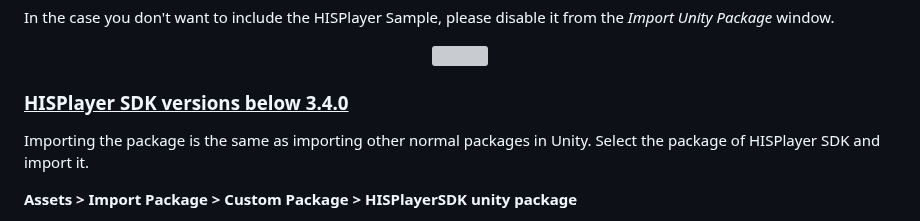
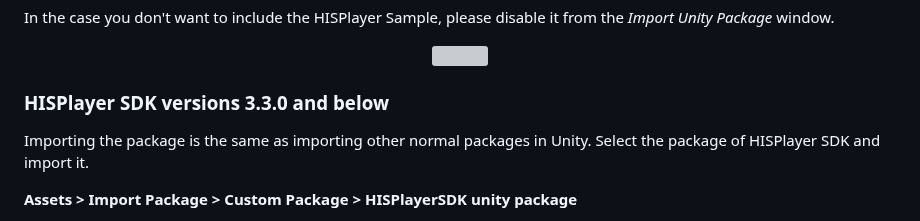
Before and after one commit to HISPlayer/UnityWindows-SDK, a Markdown page: setup-guide.md, the part around one of its changes. GitHub-like rendering; grey boxes are pictures that could not be loaded.

```diff
--- a/setup-guide.md
+++ b/setup-guide.md
@@ -42,7 +42,7 @@ In the case you don't want to include the HISPlayer Sample, please disable it fr
 <img width=60% src="https://github.com/HISPlayer/UnityAndroid-SDK/assets/47497948/e9cb3d17-8adf-490f-b910-46dff943c870">
 </p>
 
-### <ins> HISPlayer SDK versions below 3.4.0</ins>
+### HISPlayer SDK versions 3.3.0 and below
 
 Importing the package is the same as importing other normal packages in Unity.
 Select the package of HISPlayer SDK and import it.
```
Also changed, not shown: other parts of setup-guide.md (+1 -1 lines).
